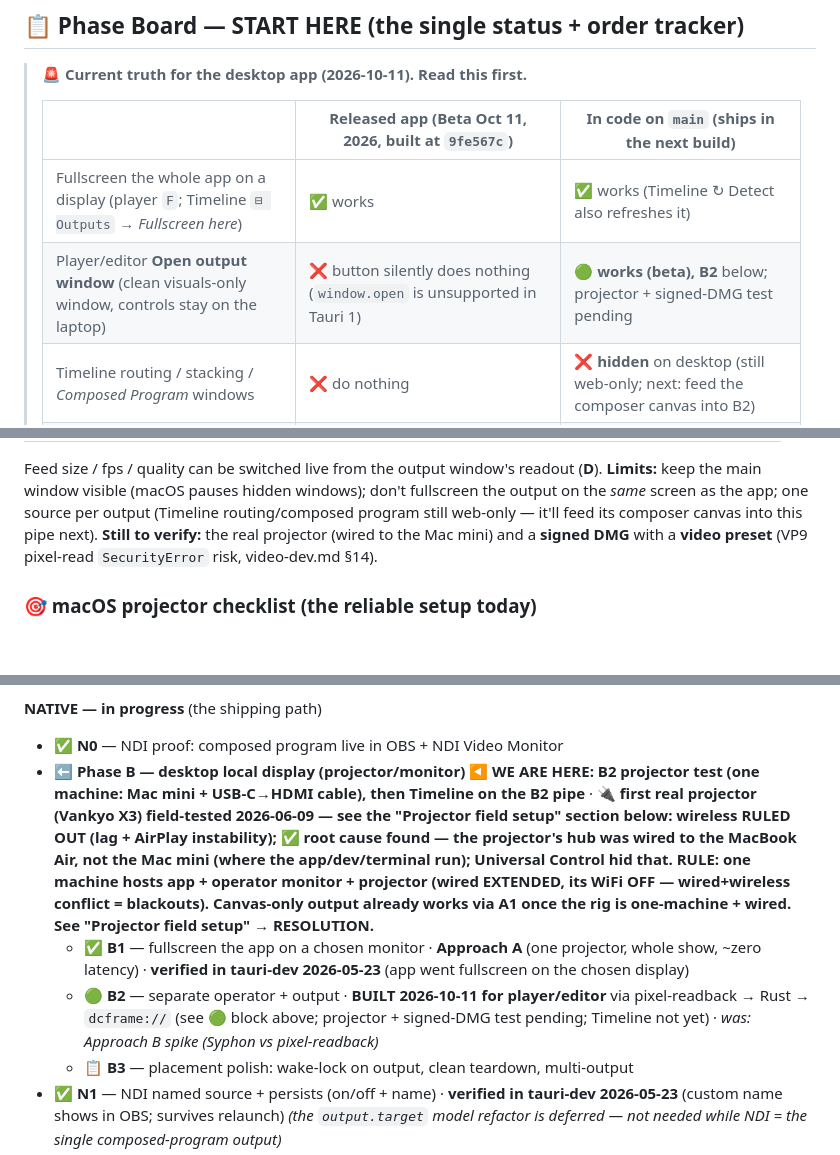
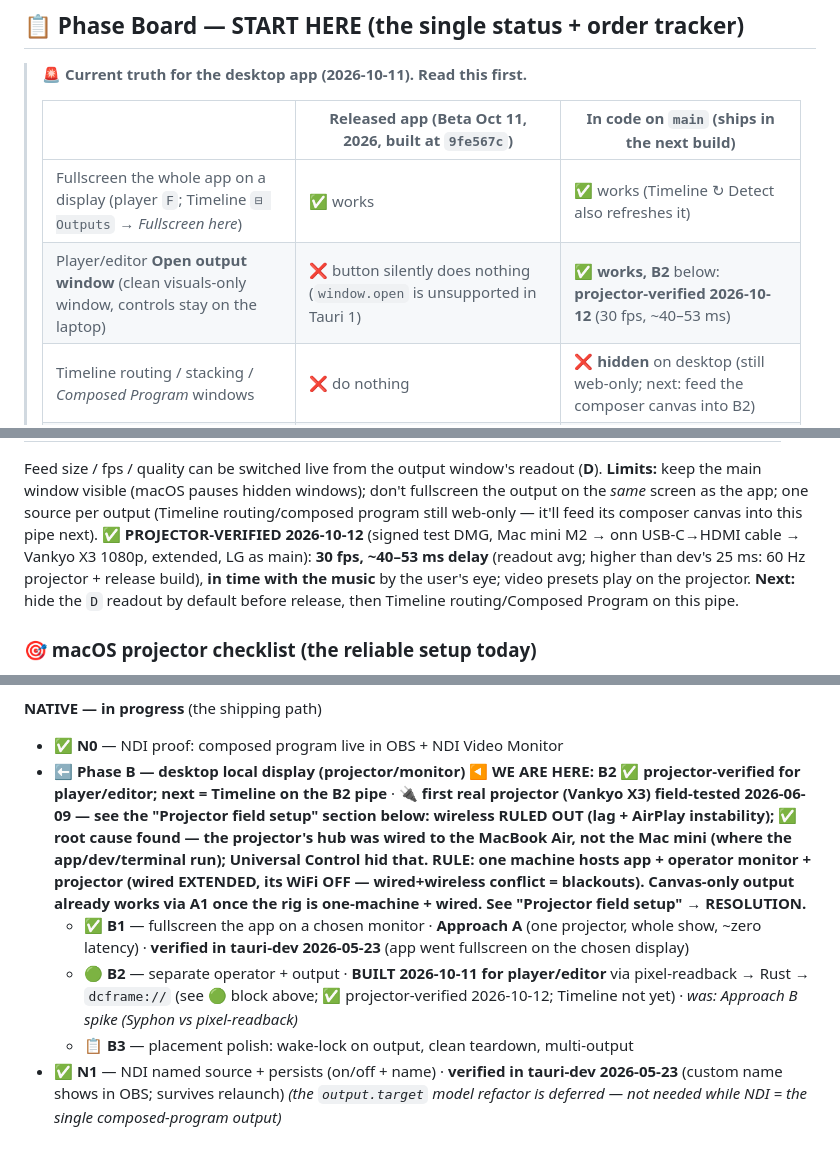
Before and after one commit to Catskill909/visualizer, a Markdown page: output-dev.md, 3 parts joined by grey strips. Rendered like a GitHub page; blank space fills up the shorter version.

```diff
--- a/output-dev.md
+++ b/output-dev.md
@@ -13,7 +13,7 @@
 > | | Released app (**Beta Oct 11, 2026**, built at `9fe567c`) | In code on `main` (ships in the **next** build) |
 > |---|---|---|
 > | Fullscreen the whole app on a display (player `F`; Timeline `⊟ Outputs` → *Fullscreen here*) | ✅ works | ✅ works (Timeline ↻ Detect also refreshes it) |
-> | Player/editor **Open output window** (clean visuals-only window, controls stay on the laptop) | ❌ button silently does nothing (`window.open` is unsupported in Tauri 1) | 🟢 **works (beta), B2** below; projector + signed-DMG test pending |
+> | Player/editor **Open output window** (clean visuals-only window, controls stay on the laptop) | ❌ button silently does nothing (`window.open` is unsupported in Tauri 1) | ✅ **works, B2** below: **projector-verified 2026-10-12** (30 fps, ~40–53 ms) |
 > | Timeline routing / stacking / *Composed Program* windows | ❌ do nothing | ❌ **hidden** on desktop (still web-only; next: feed the composer canvas into B2) |
 > | "Virtual Camera" toggle | ⚠️ shown, produces no system camera | **hidden** on desktop; labelled "experimental" on web |
 > | NDI | ❌ disabled (`NDI_ENABLED=false`) | ❌ disabled (N2 not done) |
@@ -45,8 +45,10 @@ slot; NDI/Syphon can read the same slot later). CSP `connect-src` allows `dcfram
 Feed size / fps / quality can be switched live from the output window's readout (**D**). **Limits:** keep the main
 window visible (macOS pauses hidden windows); don't fullscreen the output on the *same* screen as the app; one source
 per output (Timeline routing/composed program still web-only — it'll feed its composer canvas into this pipe next).
-**Still to verify:** the real projector (wired to the Mac mini) and a **signed DMG** with a **video preset** (VP9
-pixel-read `SecurityError` risk, video-dev.md §14).
+**✅ PROJECTOR-VERIFIED 2026-10-12** (signed test DMG, Mac mini M2 → onn USB-C→HDMI cable → Vankyo X3 1080p, extended,
+LG as main): **30 fps, ~40–53 ms delay** (readout avg; higher than dev's 25 ms: 60 Hz projector + release build),
+**in time with the music** by the user's eye; video presets play on the projector. **Next:** hide the `D` readout by
+default before release, then Timeline routing/Composed Program on this pipe.
 
 ### 🎯 macOS projector checklist (the reliable setup today)
 > ⚠️ **HARDWARE FINDING (2026-10-11): the cheap USB-C hub (GenesysLogic, "USB C Video Adaptor") does NOT carry video
@@ -83,9 +85,9 @@ Legend: ✅ done · ⬅ **next** · 📋 planned. Shipping product = the **deskt
 
 **NATIVE — in progress** (the shipping path)
 - ✅ **N0** — NDI proof: composed program live in OBS + NDI Video Monitor
-- ⬅ **Phase B — desktop local display (projector/monitor)  ◀ WE ARE HERE: B2 projector test (one machine: Mac mini + USB-C→HDMI cable), then Timeline on the B2 pipe**  · 🔌 **first real projector (Vankyo X3) field-tested 2026-06-09 — see the "Projector field setup" section below: wireless RULED OUT (lag + AirPlay instability); ✅ root cause found — the projector's hub was wired to the **MacBook Air**, not the Mac mini (where the app/dev/terminal run); Universal Control hid that. RULE: **one machine hosts app + operator monitor + projector** (wired EXTENDED, its WiFi OFF — wired+wireless conflict = blackouts). Canvas-only output already works via A1 once the rig is one-machine + wired. See "Projector field setup" → RESOLUTION.**
+- ⬅ **Phase B — desktop local display (projector/monitor)  ◀ WE ARE HERE: B2 ✅ projector-verified for player/editor; next = Timeline on the B2 pipe**  · 🔌 **first real projector (Vankyo X3) field-tested 2026-06-09 — see the "Projector field setup" section below: wireless RULED OUT (lag + AirPlay instability); ✅ root cause found — the projector's hub was wired to the **MacBook Air**, not the Mac mini (where the app/dev/terminal run); Universal Control hid that. RULE: **one machine hosts app + operator monitor + projector** (wired EXTENDED, its WiFi OFF — wired+wireless conflict = blackouts). Canvas-only output already works via A1 once the rig is one-machine + wired. See "Projector field setup" → RESOLUTION.**
   - ✅ **B1** — fullscreen the app on a chosen monitor · **Approach A** (one projector, whole show, ~zero latency) · **verified in tauri-dev 2026-05-23** (app went fullscreen on the chosen display)
-  - 🟢 **B2** — separate operator + output · **BUILT 2026-10-11 for player/editor** via pixel-readback → Rust → `dcframe://` (see 🟢 block above; projector + signed-DMG test pending; Timeline not yet) · *was: Approach B spike (Syphon vs pixel-readback)*
+  - 🟢 **B2** — separate operator + output · **BUILT 2026-10-11 for player/editor** via pixel-readback → Rust → `dcframe://` (see 🟢 block above; ✅ projector-verified 2026-10-12; Timeline not yet) · *was: Approach B spike (Syphon vs pixel-readback)*
   - 📋 **B3** — placement polish: wake-lock on output, clean teardown, multi-output
 - ✅ **N1** — NDI named source + persists (on/off + name) · **verified in tauri-dev 2026-05-23** (custom name shows in OBS; survives relaunch) *(the `output.target` model refactor is deferred — not needed while NDI = the single composed-program output)*
 - 📋 **N2** — ship-enable NDI (bundle `libndi` + licensing; x86_64 slice) · ⚠ **blocks any NDI release**
```
Also changed, not shown: README.md (+1 -1 lines).
